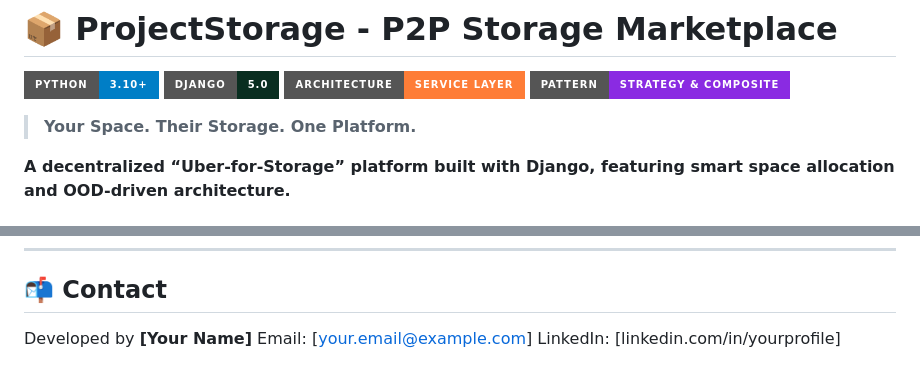
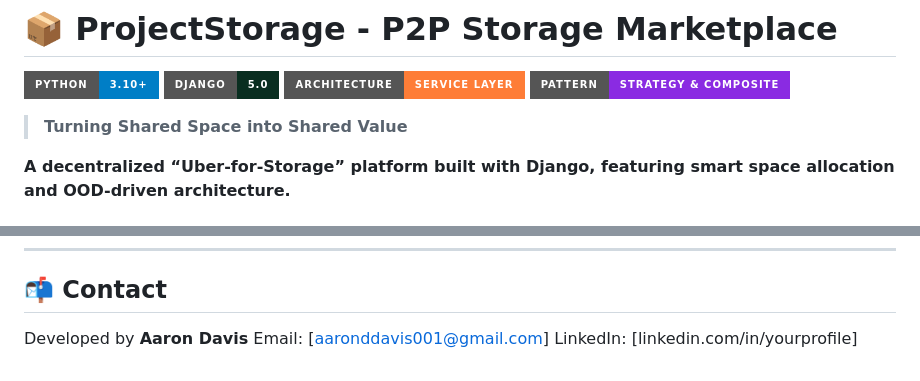
Before and after one commit to AaronDDavis/project_storage, a Markdown page: README.md, 2 parts joined by grey strips. GitHub-like rendering; badges without logos.

```diff
--- a/README.md
+++ b/README.md
@@ -5,7 +5,7 @@
 ![Architecture](https://img.shields.io/badge/Architecture-Service%20Layer-orange?style=for-the-badge)
 ![Pattern](https://img.shields.io/badge/Pattern-Strategy%20%26%20Composite-blueviolet?style=for-the-badge)
 
-> **Your Space. Their Storage. One Platform.**
+> **Turning Shared Space into Shared Value**
 
 **A decentralized “Uber-for-Storage” platform built with Django, featuring smart space allocation and OOD-driven architecture.**
 
@@ -378,6 +378,6 @@ You’re welcome to use, modify, or build upon this project for learning or non-
 
 ## 📬 Contact
 
-Developed by **[Your Name]**
-Email: [your.email@example.com]
+Developed by **Aaron Davis**
+Email: [aaronddavis001@gmail.com]
 LinkedIn: [linkedin.com/in/yourprofile]
```
